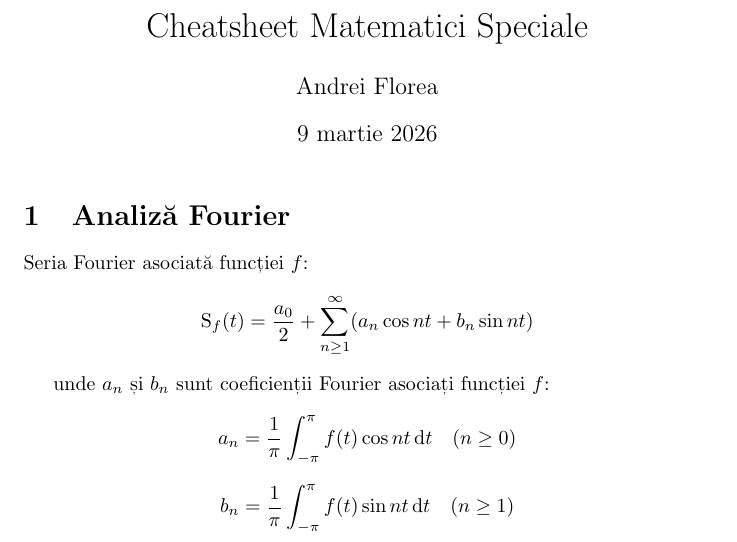
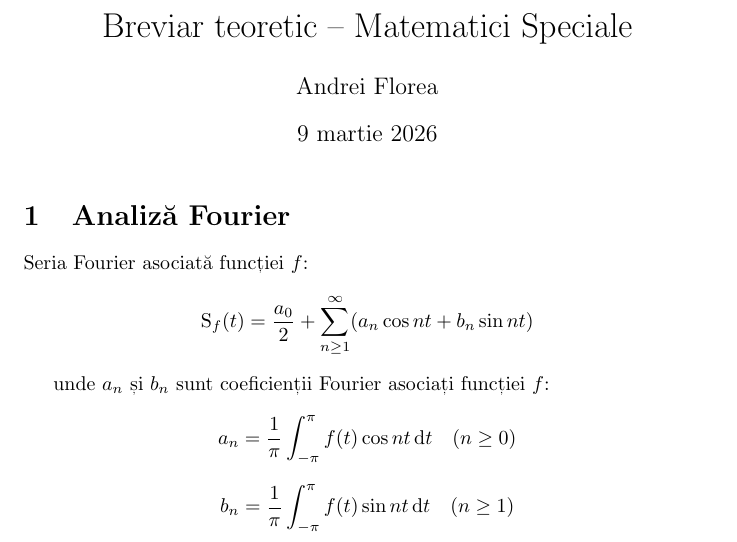
Before and after one commit to onefieryfern/acs-cheatsheets, a LaTeX document (matematici-speciale.tex): part of page 1 of 2, cut so that both start at the same text. Compiled offline with pdfLaTeX.

Commit message:
Change title

```diff
--- a/matematici-speciale.tex
+++ b/matematici-speciale.tex
@@ -4,7 +4,7 @@
 \usepackage{amssymb}
 \usepackage{mathtools}
 
-\title{Cheatsheet Matematici Speciale}
+\title{Breviar teoretic -- Matematici Speciale}
 \author{Andrei Florea}
 \date{9 martie 2026}
 
```
